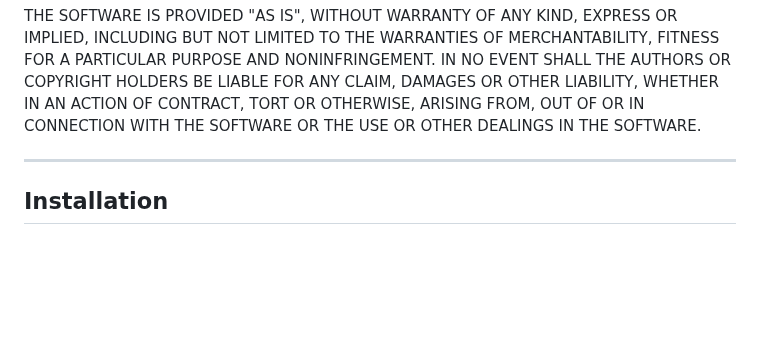
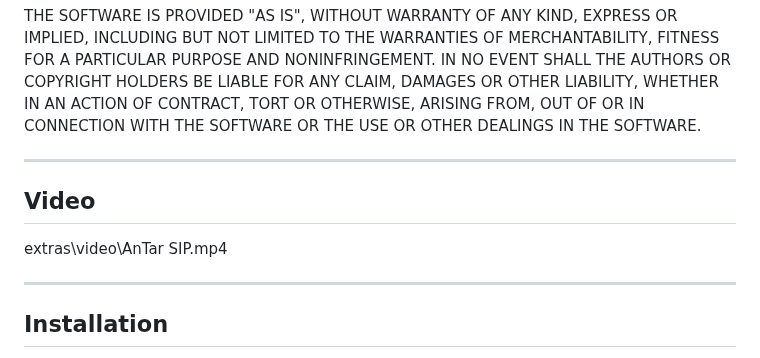
Before and after one commit to TarAndr/AnTar_SIP, a Markdown page: README.md, the part around the change. Drawn GitHub-style; blank space fills up the shorter version.

Commit message:
Added demo video to readme

```diff
--- a/README.md
+++ b/README.md
@@ -45,6 +45,12 @@ AUTHORS OR COPYRIGHT HOLDERS BE LIABLE FOR ANY CLAIM, DAMAGES OR OTHER
 LIABILITY, WHETHER IN AN ACTION OF CONTRACT, TORT OR OTHERWISE, ARISING FROM,
 OUT OF OR IN CONNECTION WITH THE SOFTWARE OR THE USE OR OTHER DEALINGS IN THE
 SOFTWARE.
+
+------------
+
+
+## Video
+extras\video\AnTar SIP.mp4
 
 ------------
 
```
